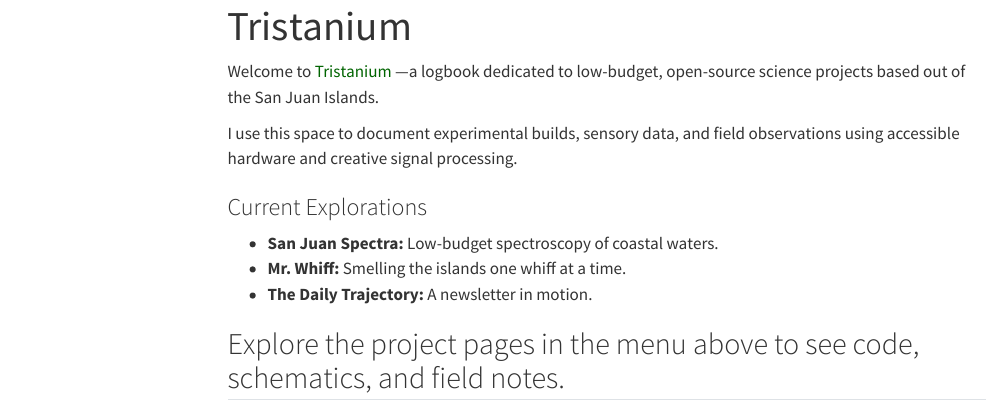
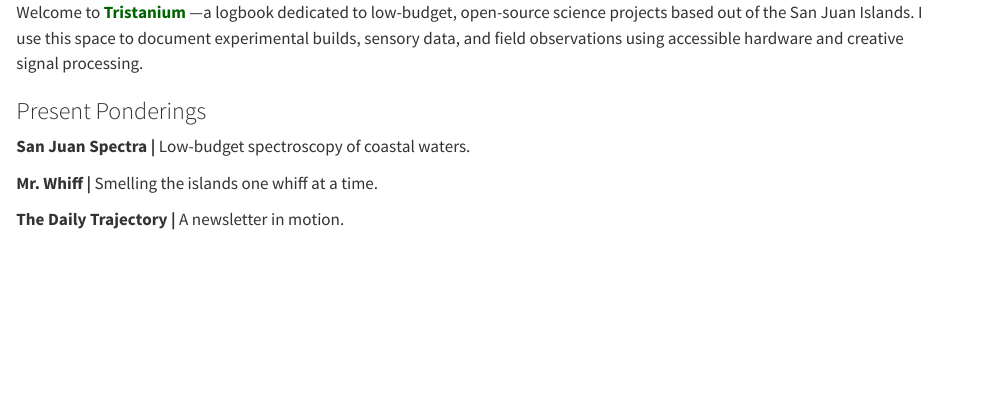
Before and after one commit to tristankleyn/TristaniumWeb, a Quarto document (index.qmd): the page in a window 1100 px wide, from its top. Rendered offline with R 4.5, knitr and Pandoc in place of Quarto, with nearby package versions; menus at the side of the page are left out.

Commit message:
Index rejig

```diff
--- a/index.qmd
+++ b/index.qmd
@@ -1,15 +1,13 @@
 ---
-title: "Tristanium"
+---
 ---
 
-Welcome to [Tristanium]{style="color: darkgreen;"} —a logbook dedicated to low-budget, open-source science projects based out of the San Juan Islands.
+Welcome to [**Tristanium**]{style="color: darkgreen;"} —a logbook dedicated to low-budget, open-source science projects based out of the San Juan Islands. I use this space to document experimental builds, sensory data, and field observations using accessible hardware and creative signal processing.
 
-I use this space to document experimental builds, sensory data, and field observations using accessible hardware and creative signal processing.
+### Present Ponderings
 
-### Current Explorations
+**San Juan Spectra \|** Low-budget spectroscopy of coastal waters.
 
--   **San Juan Spectra:** Low-budget spectroscopy of coastal waters.
--   **Mr. Whiff:** Smelling the islands one whiff at a time.
--   **The Daily Trajectory:** A newsletter in motion.
+**Mr. Whiff \|** Smelling the islands one whiff at a time.
 
-## Explore the project pages in the menu above to see code, schematics, and field notes.
+**The Daily Trajectory \|** A newsletter in motion.
```
